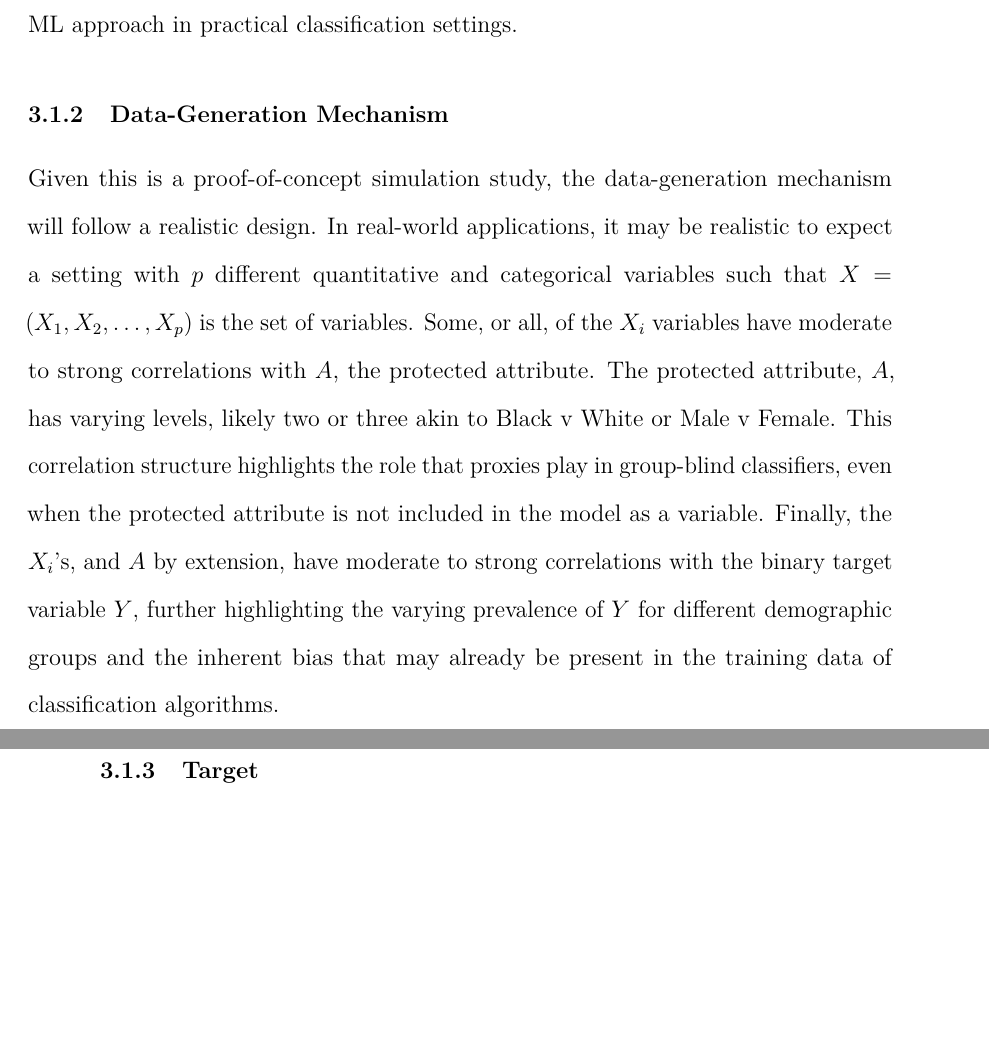
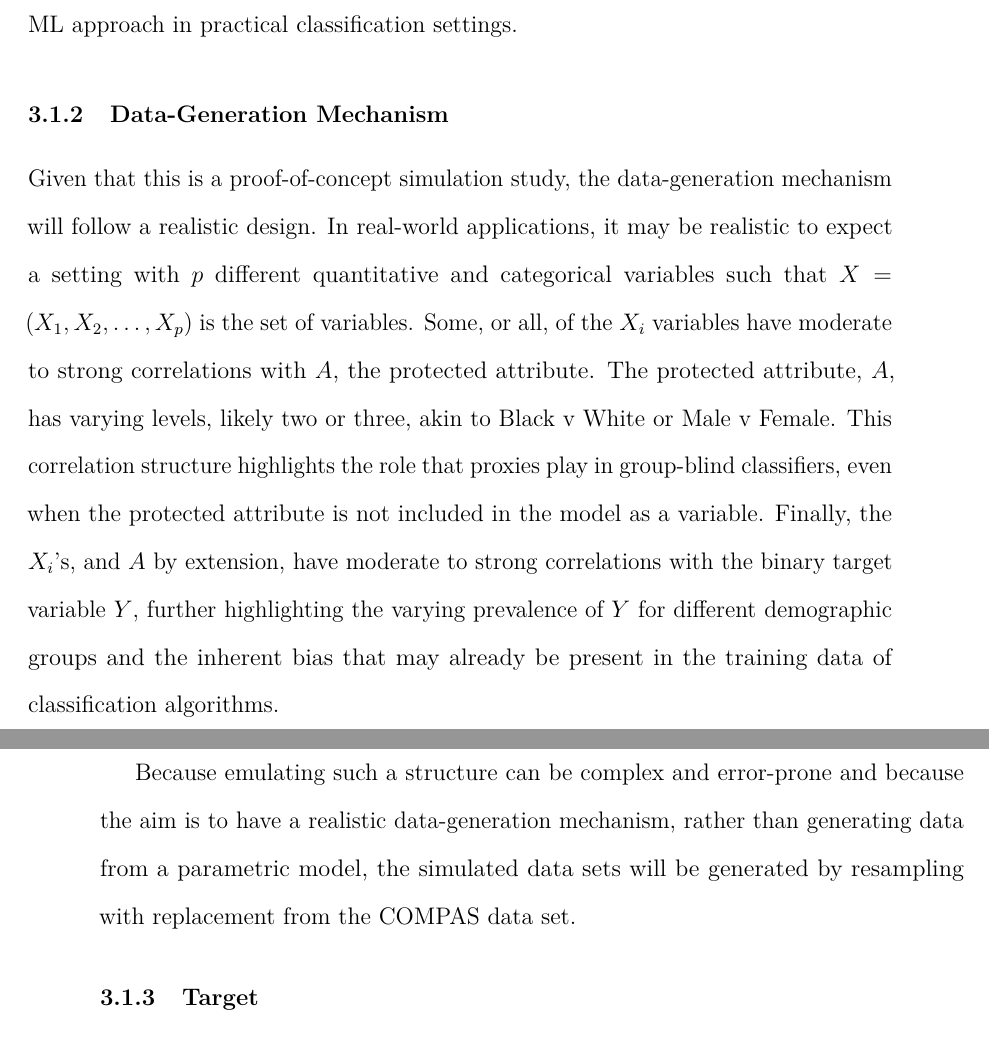
Before and after one commit to dashaasienga/Statistics-Senior-Honors-Thesis, a LaTeX thesis (Thesis/index/_book/Dasha-Asienga_StatThesis.tex): two parts of pages 50 and 51 of 79, joined at a grey line, cut so that both start at the same text, the shorter picture padded with empty space. Compiled offline with pdfLaTeX.

Commit message:
begin writing the data-generation section

```diff
--- a/Thesis/index/_book/Dasha-Asienga_StatThesis.tex
+++ b/Thesis/index/_book/Dasha-Asienga_StatThesis.tex
@@ -821,7 +821,9 @@ The aim of this simulation study is to present a proof of concept for the use of
 \hypertarget{data-generation-mechanism}{%
 \subsection{Data-Generation Mechanism}\label{data-generation-mechanism}}
 
-Given this is a proof-of-concept simulation study, the data-generation mechanism will follow a realistic design. In real-world applications, it may be realistic to expect a setting with \(p\) different quantitative and categorical variables such that \(X = (X_1, X_2, \ldots, X_p)\) is the set of variables. Some, or all, of the \(X_i\) variables have moderate to strong correlations with \(A\), the protected attribute. The protected attribute, \(A\), has varying levels, likely two or three akin to Black v White or Male v Female. This correlation structure highlights the role that proxies play in group-blind classifiers, even when the protected attribute is not included in the model as a variable. Finally, the \(X_i\)'s, and \(A\) by extension, have moderate to strong correlations with the binary target variable \(Y\), further highlighting the varying prevalence of \(Y\) for different demographic groups and the inherent bias that may already be present in the training data of classification algorithms.
+Given that this is a proof-of-concept simulation study, the data-generation mechanism will follow a realistic design. In real-world applications, it may be realistic to expect a setting with \(p\) different quantitative and categorical variables such that \(X = (X_1, X_2, \ldots, X_p)\) is the set of variables. Some, or all, of the \(X_i\) variables have moderate to strong correlations with \(A\), the protected attribute. The protected attribute, \(A\), has varying levels, likely two or three, akin to Black v White or Male v Female. This correlation structure highlights the role that proxies play in group-blind classifiers, even when the protected attribute is not included in the model as a variable. Finally, the \(X_i\)'s, and \(A\) by extension, have moderate to strong correlations with the binary target variable \(Y\), further highlighting the varying prevalence of \(Y\) for different demographic groups and the inherent bias that may already be present in the training data of classification algorithms.
+
+Because emulating such a structure can be complex and error-prone and because the aim is to have a realistic data-generation mechanism, rather than generating data from a parametric model, the simulated data sets will be generated by resampling with replacement from the COMPAS data set.
 
 \hypertarget{target}{%
 \subsection{Target}\label{target}}
```
Also changed, not shown: Thesis/index/Dasha-Asienga_StatThesis_files/figure-latex/fig1-1.pdf, Thesis/index/Dasha-Asienga_StatThesis_files/figure-latex/fig2-1.pdf, Thesis/index/Dasha-Asienga_StatThesis_files/figure-latex/fig3-1.pdf, Thesis/index/Dasha-Asienga_StatThesis_files/figure-latex/fig4-1.pdf, Thesis/index/Dasha-Asienga_StatThesis_files/figure-latex/fig5-3.pdf, Thesis/index/Dasha-Asienga_StatThesis_files/figure-latex/fig6-5.pdf, Thesis/index/Dasha-Asienga_StatThesis_files/figure-latex/fig7-7.pdf, Thesis/index/Dasha-Asienga_StatThesis_files/figure-latex/unnamed-chunk-44-1.pdf, Thesis/index/_book/Dasha-Asienga_StatThesis.pdf, 1 other file.
